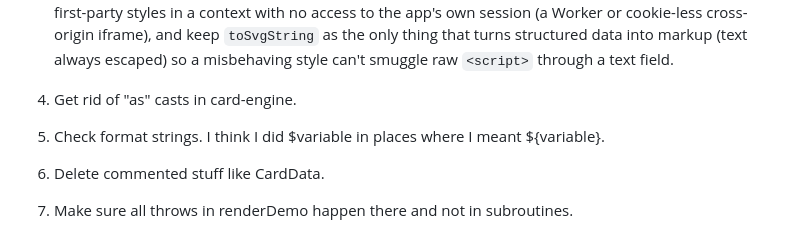
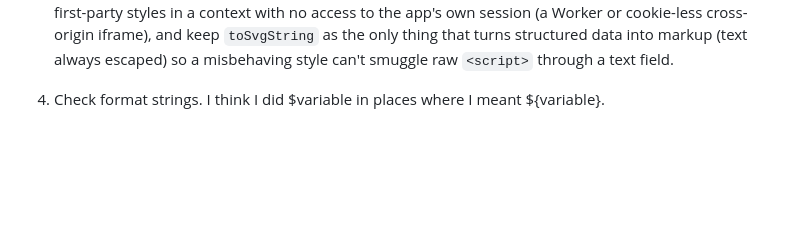
Before and after one commit to DanielSank/magichack, a Markdown page: web/claude/TODO.md, the part around the change. Rendered like a GitHub page; blank space fills up the shorter version.

Commit message:
Update TODOs.

```diff
--- a/web/claude/TODO.md
+++ b/web/claude/TODO.md
@@ -51,10 +51,4 @@ resolution in a commit message or here, your call).
    (text always escaped) so a misbehaving style can't smuggle raw `<script>`
    through a text field.
 
-4. Get rid of "as" casts in card-engine.
-
-5. Check format strings. I think I did $variable in places where I meant ${variable}.
-
-6. Delete commented stuff like CardData.
-
-7. Make sure all throws in renderDemo happen there and not in subroutines.
+4. Check format strings. I think I did $variable in places where I meant ${variable}.
```
